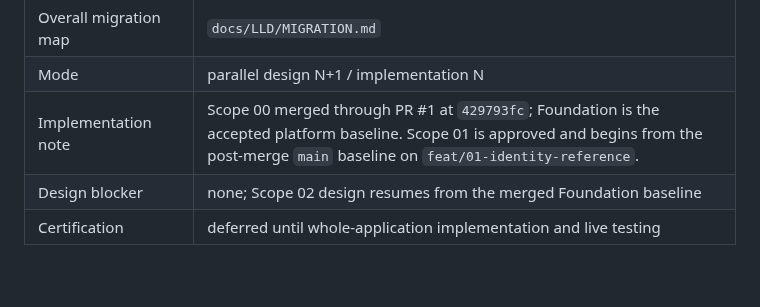
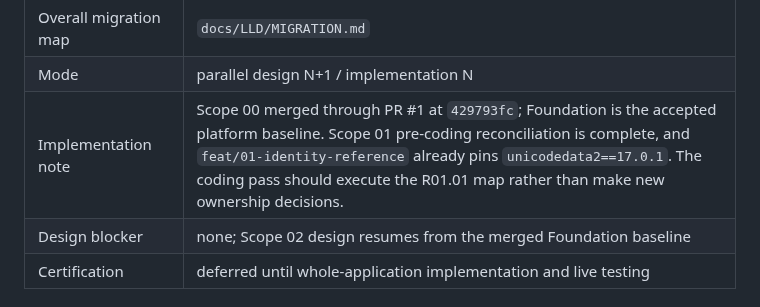
Before and after one commit to francoguchi/soma, a Markdown page: docs/LLD/CONTINUE.md, the part around the change. GitHub-like rendering; blank space fills up the shorter version.

Commit message:
Record Scope 01 pre-coding preparation

```diff
--- a/docs/LLD/CONTINUE.md
+++ b/docs/LLD/CONTINUE.md
@@ -18,7 +18,7 @@ This is the single current-state entry point for humans and agents. Do not appen
 | Design migration ledger | `docs/LLD/02/migration.md` |
 | Overall migration map | `docs/LLD/MIGRATION.md` |
 | Mode | parallel design N+1 / implementation N |
-| Implementation note | Scope 00 merged through PR #1 at `429793fc`; Foundation is the accepted platform baseline. Scope 01 is approved and begins from the post-merge `main` baseline on `feat/01-identity-reference`. |
+| Implementation note | Scope 00 merged through PR #1 at `429793fc`; Foundation is the accepted platform baseline. Scope 01 pre-coding reconciliation is complete, and `feat/01-identity-reference` already pins `unicodedata2==17.0.1`. The coding pass should execute the R01.01 map rather than make new ownership decisions. |
 | Design blocker | none; Scope 02 design resumes from the merged Foundation baseline |
 | Certification | deferred until whole-application implementation and live testing |
 
```
